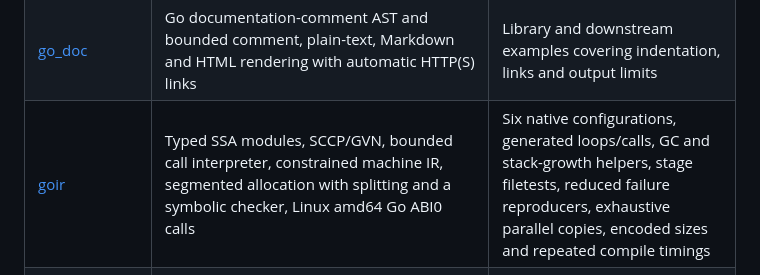
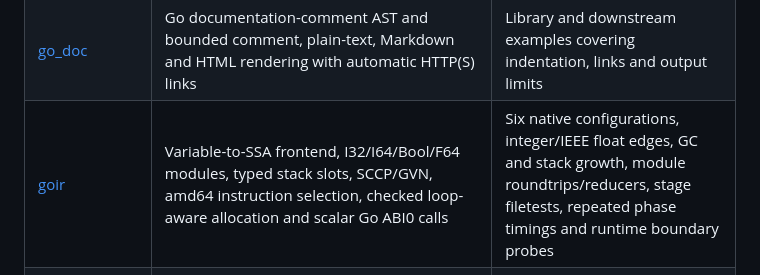
Before and after one commit to gomlang/ecosystem, a Markdown page: README.md, the part around the change. Rendered like a GitHub page.

Commit message:
docs: record typed goir codegen and runtime probes

```diff
--- a/README.md
+++ b/README.md
@@ -105,7 +105,7 @@ The catalog contains **70 libraries**.
 | [dwarf](https://github.com/gomlang/dwarf/blob/main/README.md) | Bounded DWARF32 v2–5 units, DIEs, forms and line tables over standard random-access input | Library and downstream tests with checked-in compiler-produced binary fixtures and reference line tables |
 | [fuzzy](https://github.com/gomlang/fuzzy/blob/main/README.md) | Unicode ranked subsequences, full case folding, grapheme-safe highlights, anchored modes across collection/parallel/session search, stable Top-K and persistent incremental queries | Module tests, 1,270 exhaustive reference cases, versioned downstream check and race checks |
 | [go_doc](https://github.com/gomlang/go_doc/blob/main/README.md) | Go documentation-comment AST and bounded comment, plain-text, Markdown and HTML rendering with automatic HTTP(S) links | Library and downstream examples covering indentation, links and output limits |
-| [goir](https://github.com/gomlang/goir/blob/main/README.md) | Typed SSA modules, SCCP/GVN, bounded call interpreter, constrained machine IR, segmented allocation with splitting and a symbolic checker, Linux amd64 Go ABI0 calls | Six native configurations, generated loops/calls, GC and stack-growth helpers, stage filetests, reduced failure reproducers, exhaustive parallel copies, encoded sizes and repeated compile timings |
+| [goir](https://github.com/gomlang/goir/blob/main/README.md) | Variable-to-SSA frontend, I32/I64/Bool/F64 modules, typed stack slots, SCCP/GVN, amd64 instruction selection, checked loop-aware allocation and scalar Go ABI0 calls | Six native configurations, integer/IEEE float edges, GC and stack growth, module roundtrips/reducers, stage filetests, repeated phase timings and runtime boundary probes |
 | [graph](https://github.com/gomlang/graph/blob/main/README.md) | Mutable directed/undirected graphs, stable IDs, traversal, components, topological order and dependency generations, directed/undirected cycle witnesses, shortest paths and spanning trees | Independent algorithm checks, 512 directed-graph generation references and downstream check tests |
 | [highlight](https://github.com/gomlang/highlight/blob/main/README.md) | Extensible logos grammars, GoML/JSON/TOML/Markdown scopes, nested and cross-line regions, embedded fences, persistent incremental documents and ANSI/HTML output | Module tests, 200 incremental/full rebuild comparisons, rope downstream check and race checks |
 | [html](https://github.com/gomlang/html/blob/main/README.md) | Entity utilities, immutable HTML5 DOM, CSS selectors and conservative HTML sanitization | Existing pure GoML entity code plus managed document backend, independent recovery and hostile-input fixtures |
```
